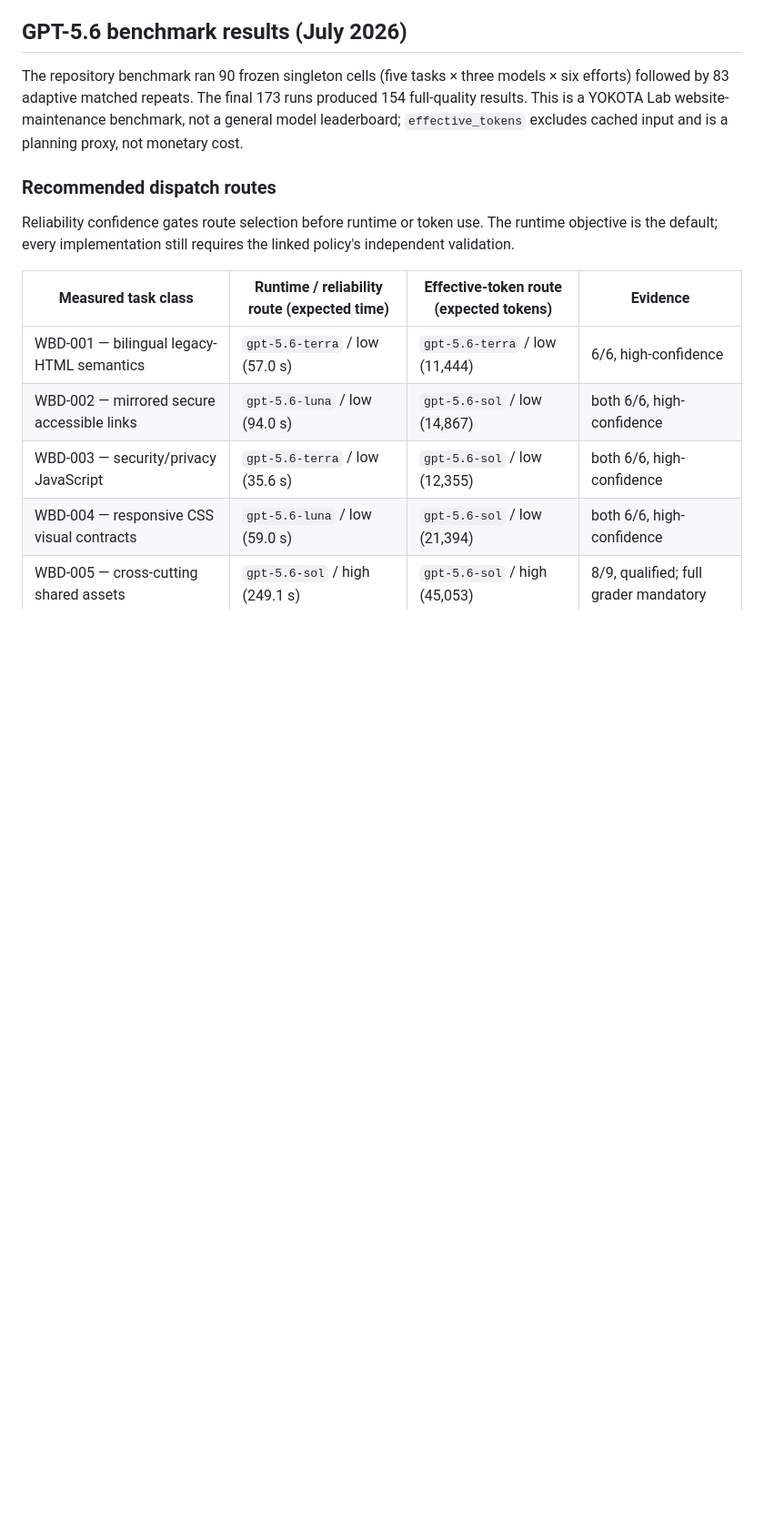
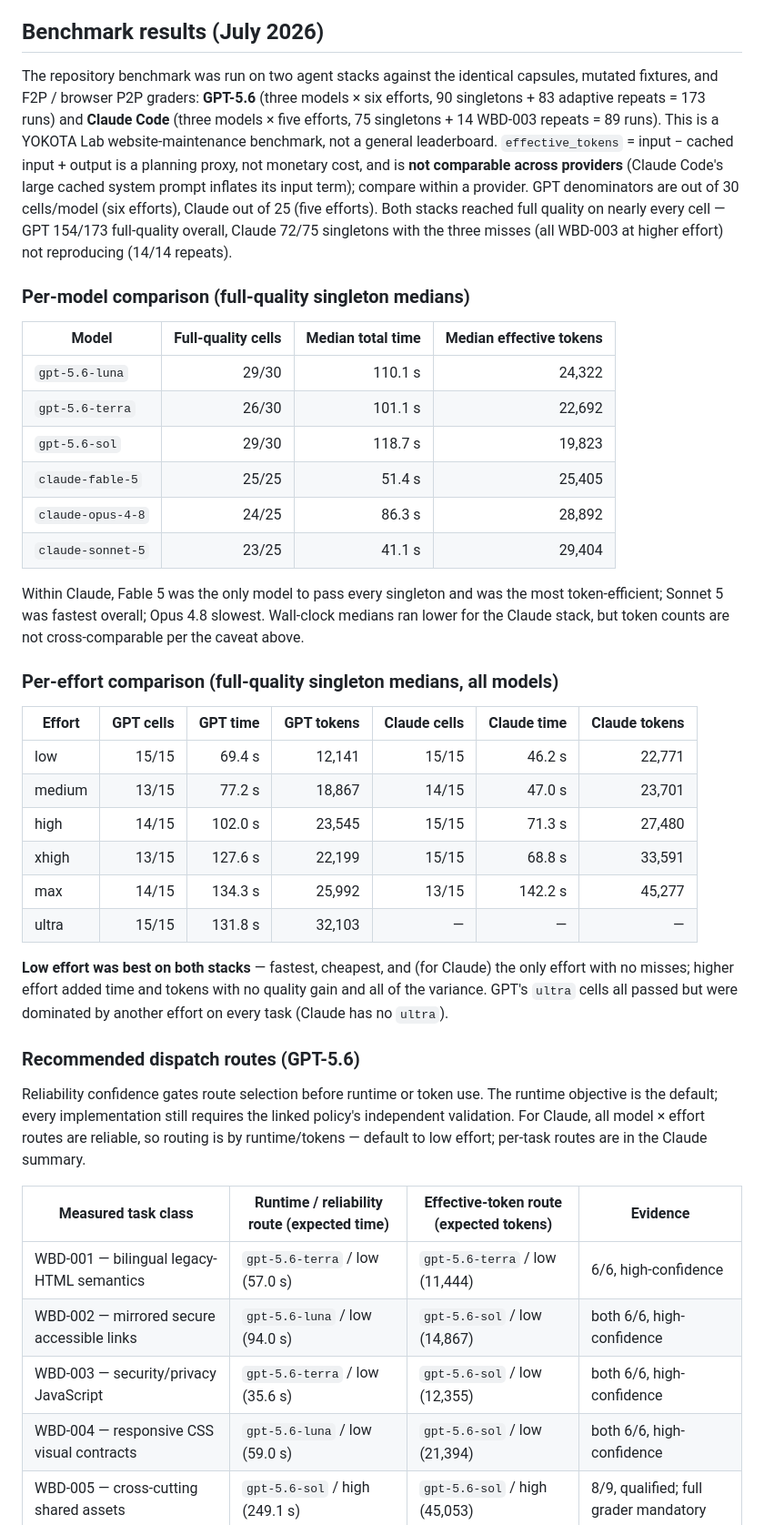
Before and after one commit to rioyokotalab/website, a Markdown page: README.md, the part around one of its changes. Shown at 91% size. GitHub-like rendering; blank space fills up the shorter version.

```diff
--- a/README.md
+++ b/README.md
@@ -217,19 +217,60 @@ SFTP web root with deletion. Only `.htaccess`, `index.html`, `style.css`,
 - Publish or push only after role, scope, verification, rebase, and applicable
   dry-run gates pass.
 
-## GPT-5.6 benchmark results (July 2026)
+## Benchmark results (July 2026)
 
-The repository benchmark ran 90 frozen singleton cells (five tasks × three
-models × six efforts) followed by 83 adaptive matched repeats. The final 173
-runs produced 154 full-quality results. This is a YOKOTA Lab website-maintenance
-benchmark, not a general model leaderboard; `effective_tokens` excludes cached
-input and is a planning proxy, not monetary cost.
+The repository benchmark was run on two agent stacks against the identical
+capsules, mutated fixtures, and F2P / browser P2P graders: **GPT-5.6** (three
+models × six efforts, 90 singletons + 83 adaptive repeats = 173 runs) and
+**Claude Code** (three models × five efforts, 75 singletons + 14 WBD-003
+repeats = 89 runs). This is a YOKOTA Lab website-maintenance benchmark, not a
+general leaderboard. `effective_tokens` = input − cached input + output is a
+planning proxy, not monetary cost, and is **not comparable across providers**
+(Claude Code's large cached system prompt inflates its input term); compare
+within a provider. GPT denominators are out of 30 cells/model (six efforts),
+Claude out of 25 (five efforts). Both stacks reached full quality on nearly
+every cell — GPT 154/173 full-quality overall, Claude 72/75 singletons with the
+three misses (all WBD-003 at higher effort) not reproducing (14/14 repeats).
 
-### Recommended dispatch routes
+### Per-model comparison (full-quality singleton medians)
+
+| Model | Full-quality cells | Median total time | Median effective tokens |
+| --- | ---: | ---: | ---: |
+| `gpt-5.6-luna` | 29/30 | 110.1 s | 24,322 |
+| `gpt-5.6-terra` | 26/30 | 101.1 s | 22,692 |
+| `gpt-5.6-sol` | 29/30 | 118.7 s | 19,823 |
+| `claude-fable-5` | 25/25 | 51.4 s | 25,405 |
+| `claude-opus-4-8` | 24/25 | 86.3 s | 28,892 |
+| `claude-sonnet-5` | 23/25 | 41.1 s | 29,404 |
+
+Within Claude, Fable 5 was the only model to pass every singleton and was the
+most token-efficient; Sonnet 5 was fastest overall; Opus 4.8 slowest. Wall-clock
+medians ran lower for the Claude stack, but token counts are not cross-comparable
+per the caveat above.
+
+### Per-effort comparison (full-quality singleton medians, all models)
+
+| Effort | GPT cells | GPT time | GPT tokens | Claude cells | Claude time | Claude tokens |
+| --- | ---: | ---: | ---: | ---: | ---: | ---: |
+| low | 15/15 | 69.4 s | 12,141 | 15/15 | 46.2 s | 22,771 |
+| medium | 13/15 | 77.2 s | 18,867 | 14/15 | 47.0 s | 23,701 |
+| high | 14/15 | 102.0 s | 23,545 | 15/15 | 71.3 s | 27,480 |
+| xhigh | 13/15 | 127.6 s | 22,199 | 15/15 | 68.8 s | 33,591 |
+| max | 14/15 | 134.3 s | 25,992 | 13/15 | 142.2 s | 45,277 |
+| ultra | 15/15 | 131.8 s | 32,103 | — | — | — |
+
+**Low effort was best on both stacks** — fastest, cheapest, and (for Claude) the
+only effort with no misses; higher effort added time and tokens with no quality
+gain and all of the variance. GPT's `ultra` cells all passed but were dominated
+by another effort on every task (Claude has no `ultra`).
+
+### Recommended dispatch routes (GPT-5.6)
 
 Reliability confidence gates route selection before runtime or token use. The
-runtime objective is the default; every implementation still requires the
-linked policy's independent validation.
+runtime objective is the default; every implementation still requires the linked
+policy's independent validation. For Claude, all model × effort routes are
+reliable, so routing is by runtime/tokens — default to low effort; per-task
+routes are in the Claude summary.
 
 | Measured task class | Runtime / reliability route (expected time) | Effective-token route (expected tokens) | Evidence |
 | --- | --- | --- | --- |
```
Also changed, not shown: other parts of README.md (+6 -64 lines), TODO.md (+6 -6 lines).
